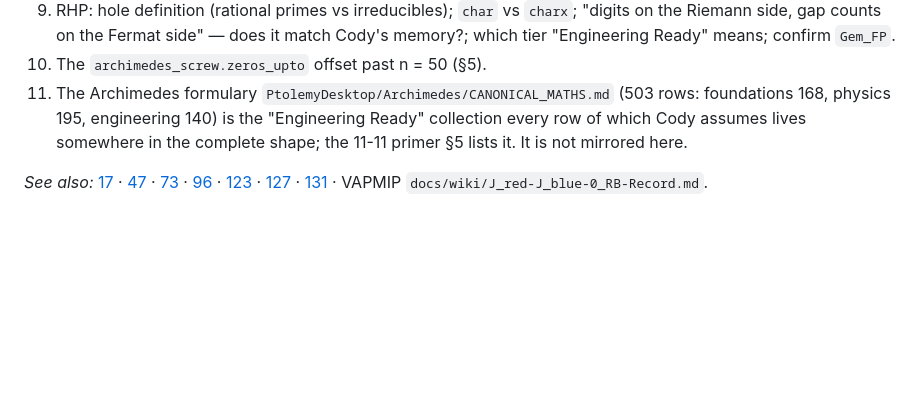
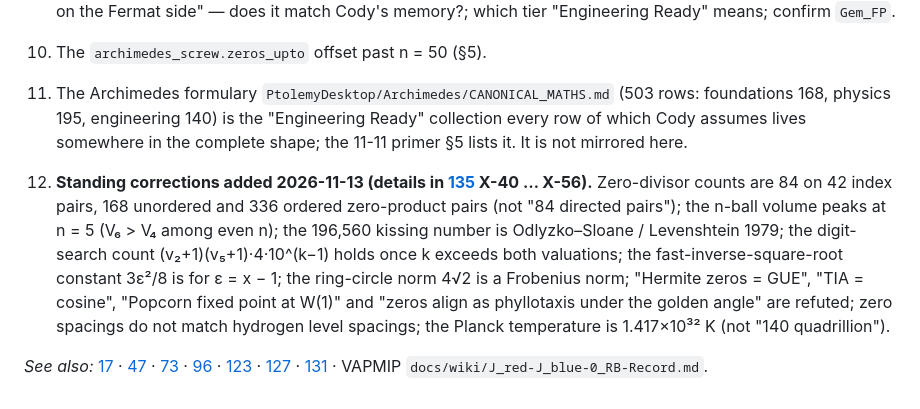
Before and after one commit to michaelrendier/Ainulindale, a Markdown page: wiki/133_canonical_maths.md, the part around the change. GitHub-like rendering; blank space fills up the shorter version.

Commit message:
wiki 133 §7.9: standing corrections of the 2026-11-13 batch
Co-Authored-By: Claude Sonnet 5.5 <noreply@anthropic.com>

```diff
--- a/wiki/133_canonical_maths.md
+++ b/wiki/133_canonical_maths.md
@@ -123,4 +123,6 @@ All :CALCULATED, none a proof; 0_RB remains the control object. Test suite at th
 7. The `archimedes_screw.zeros_upto` offset past n = 50 (§5).
 8. The Archimedes formulary `PtolemyDesktop/Archimedes/CANONICAL_MATHS.md` (503 rows: foundations 168, physics 195, engineering 140) is the "Engineering Ready" collection every row of which Cody assumes lives somewhere in the complete shape; the 11-11 primer §5 lists it. It is not mirrored here.
 
+9. **Standing corrections added 2026-11-13 (details in [135](135_engine_findings_ledger.md) X-40 … X-56).** Zero-divisor counts are 84 on 42 index pairs, 168 unordered and 336 ordered zero-product pairs (not "84 directed pairs"); the n-ball volume peaks at n = 5 (V₆ > V₄ among even n); the 196,560 kissing number is Odlyzko–Sloane / Levenshtein 1979; the digit-search count (v₂+1)(v₅+1)·4·10^(k−1) holds once k exceeds both valuations; the fast-inverse-square-root constant 3ε²/8 is for ε = x − 1; the ring-circle norm 4√2 is a Frobenius norm; "Hermite zeros = GUE", "TIA = cosine", "Popcorn fixed point at W(1)" and "zeros align as phyllotaxis under the golden angle" are refuted; zero spacings do not match hydrogen level spacings; the Planck temperature is 1.417×10³² K (not "140 quadrillion").
+
 *See also:* [17](17_alpha_omega_d_star.md) · [47](47_the_two_trees.md) · [73](73_why_the_half_line.md) · [96](96_the_riemann_fermat_horizon.md) · [123](123_sigma_rb_mass_gap_calibration.md) · [127](127_names_of_the_null_operator.md) · [131](131_riemann_canonical_maths.md) · VAPMIP `docs/wiki/J_red-J_blue-0_RB-Record.md`.
```
